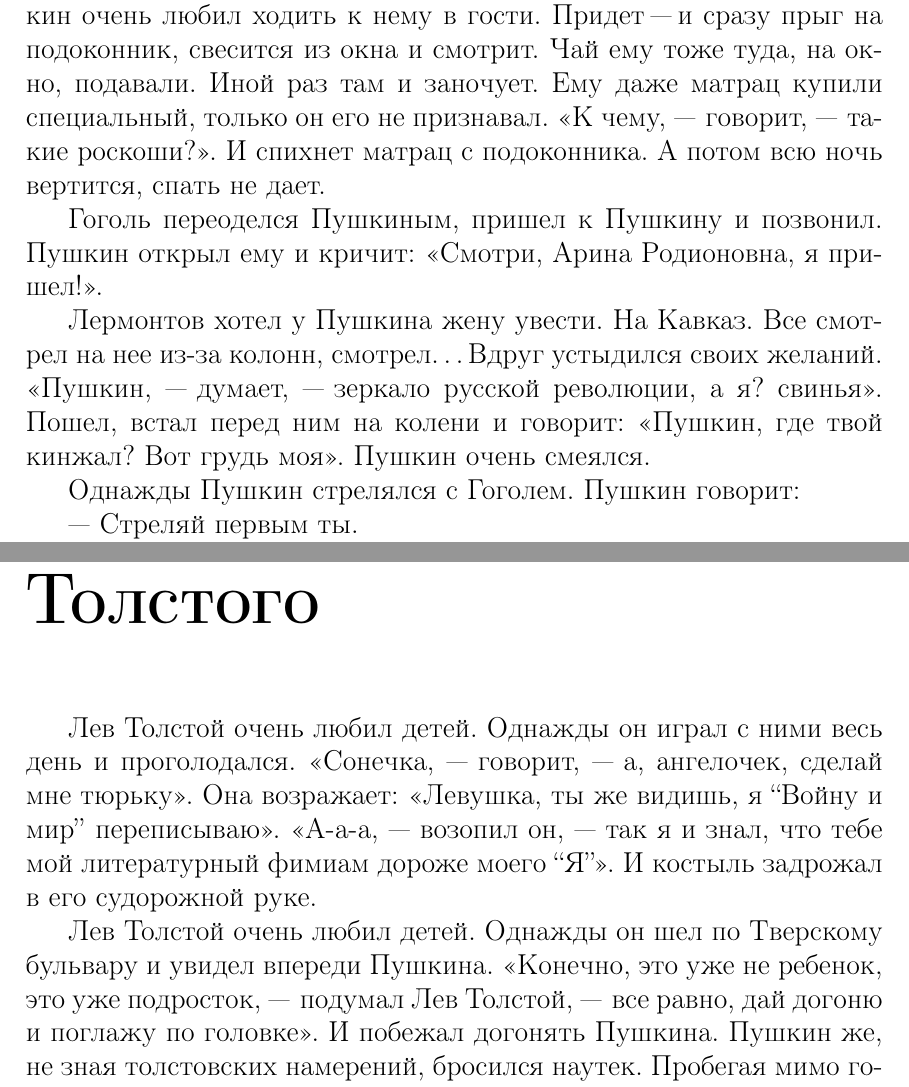
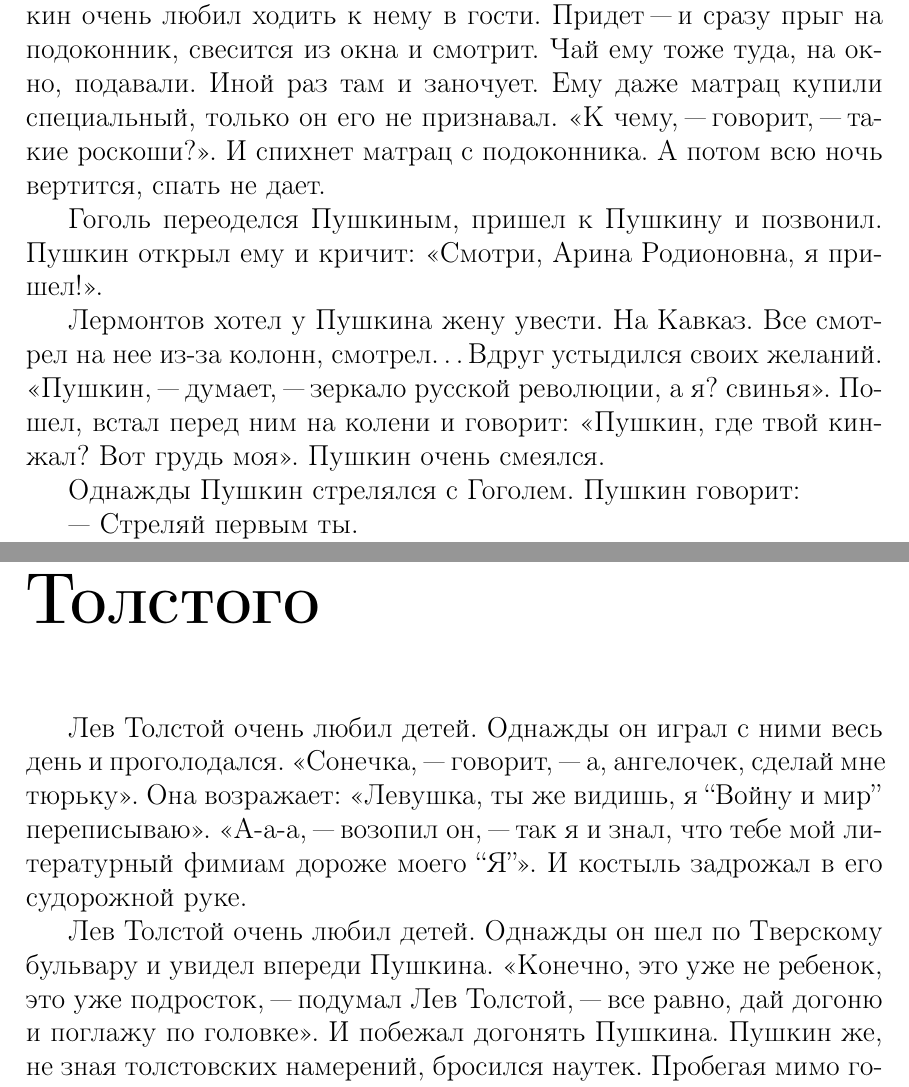
Before and after one commit to linoffa/my-homework, a LaTeX book (first/main_book.tex, which reads first/type1.tex, first/type3.tex): two parts of pages 3 and 5 of 10, joined at a grey line, cut so that both start at the same text. Compiled offline with pdfLaTeX.

Commit message:
Исправлено неуместное применение одного из видов тире

```diff
--- a/first/type1.tex
+++ b/first/type1.tex
@@ -1,15 +1,15 @@
 У Вяземского была квартира окнами на Тверской бульвар. Пушкин очень любил ходить
 к нему в гости. Придет "--- и сразу прыг на подоконник, свесится из окна и
 смотрит. Чай ему тоже туда, на окно, подавали. Иной раз там и заночует. Ему
-даже матрац купили специальный, только он его не признавал. <<К чему, "--*
-говорит, "--* такие роскоши?>>. И спихнет матрац с подоконника. А потом всю
+даже матрац купили специальный, только он его не признавал. <<К чему, "---
+говорит, "--- такие роскоши?>>. И спихнет матрац с подоконника. А потом всю
 ночь вертится, спать не дает.
 
 Гоголь переоделся Пушкиным, пришел к Пушкину и позвонил. Пушкин открыл ему и
 кричит: <<Смотри, Арина Родионовна, я пришел!>>.
 
 Лермонтов хотел у Пушкина жену увести. На Кавказ. Все смотрел на нее из-за
-колонн, смотрел\dots Вдруг устыдился своих желаний. <<Пушкин, "--* думает, "--*
+колонн, смотрел\dots Вдруг устыдился своих желаний. <<Пушкин, "--- думает, "---
 зеркало русской революции, а я? свинья>>. Пошел, встал перед ним на колени и
 говорит: <<Пушкин, где твой кинжал? Вот грудь моя>>. Пушкин очень смеялся.
 
--- a/first/type3.tex
+++ b/first/type3.tex
@@ -1,12 +1,12 @@
 Лев Толстой очень любил детей. Однажды он играл с ними весь день и проголодался.
-<<Сонечка, "--* говорит, "--* а, ангелочек, сделай мне тюрьку>>. Она возражает:
-<<Левушка, ты же видишь, я ``Войну и мир'' переписываю>>. <<А"=а"=а, "--*
-возопил он, "--* так я и знал, что тебе мой литературный фимиам дороже моего
+<<Сонечка, "--- говорит, "--- а, ангелочек, сделай мне тюрьку>>. Она возражает:
+<<Левушка, ты же видишь, я ``Войну и мир'' переписываю>>. <<А"=а"=а, "---
+возопил он, "--- так я и знал, что тебе мой литературный фимиам дороже моего
 ``Я''>>. И костыль задрожал в его судорожной руке.
 
 Лев Толстой очень любил детей. Однажды он шел по Тверскому бульвару и увидел
-впереди Пушкина. <<Конечно, это уже не ребенок, это уже подросток, "--* подумал
-Лев Толстой, "--* все равно, дай догоню и поглажу по головке>>. И побежал
+впереди Пушкина. <<Конечно, это уже не ребенок, это уже подросток, "--- подумал
+Лев Толстой, "--- все равно, дай догоню и поглажу по головке>>. И побежал
 догонять Пушкина. Пушкин же, не зная толстовских намерений, бросился наутек.
 Пробегая мимо городового, сей страж порядка был возмущен неприличной быстротою
 бега в людном месте и бегом устремился вслед с целью остановить. Западная пресса
```
Also changed, not shown: first/type2.tex (+2 -2 lines), first/type4.tex (+1 -1 lines), first/type1.tex (4 more changed lines).
